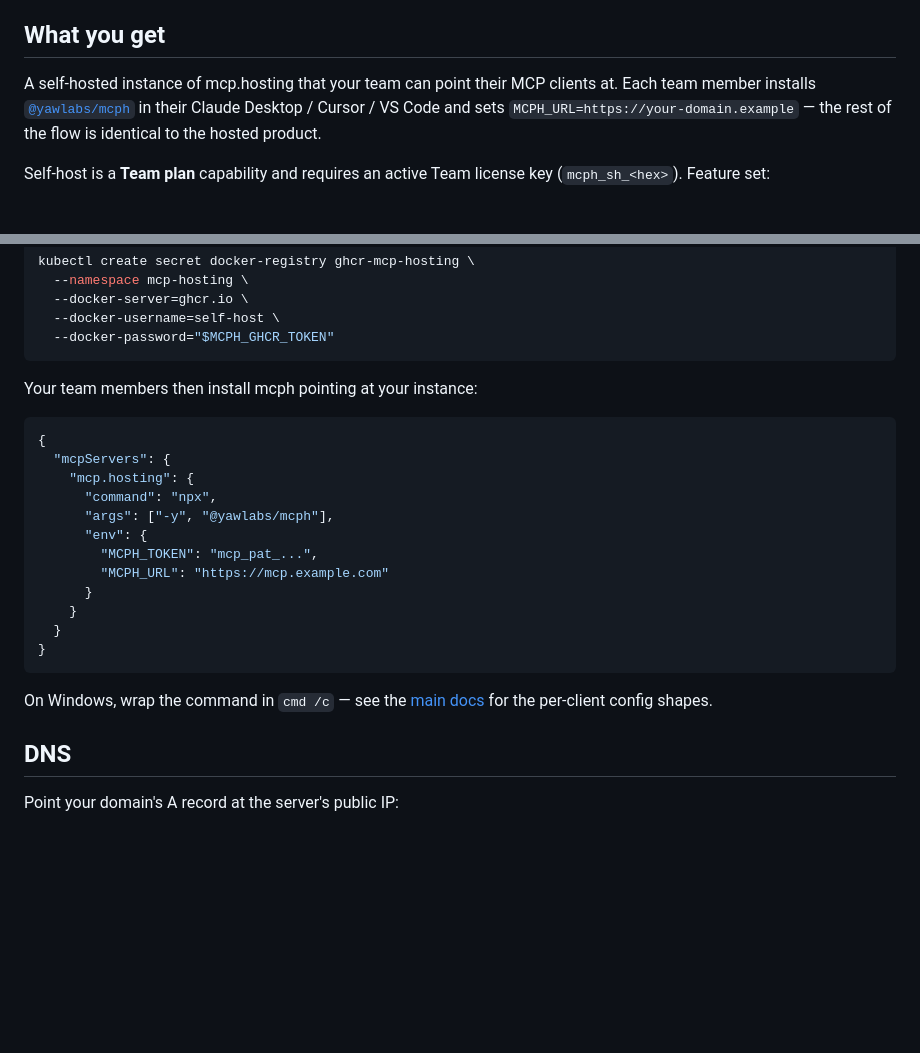
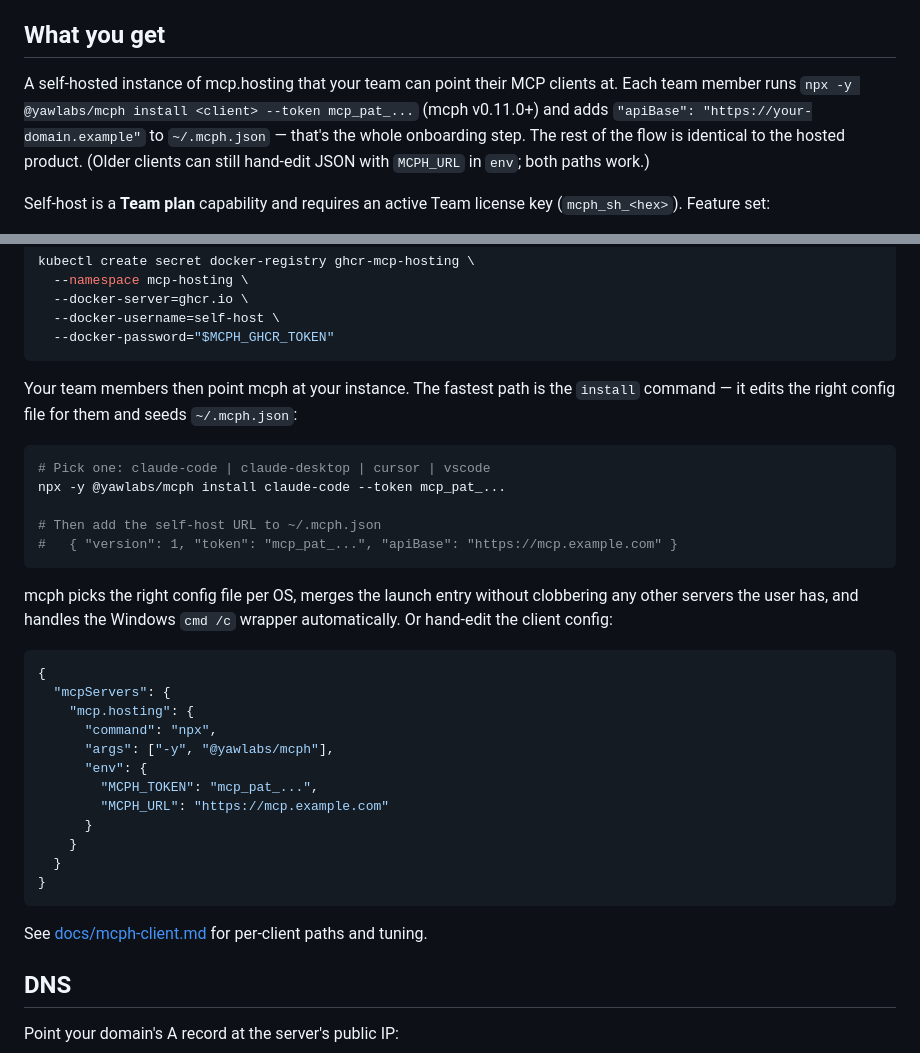
Before and after one commit to YawLabs/mcp-hosting-deploy, a Markdown page: README.md, 2 parts joined by grey strips. GitHub-like rendering; blank space fills up the shorter version.

````diff
--- a/README.md
+++ b/README.md
@@ -8,7 +8,7 @@ Your team's own private instance of [mcp.hosting](https://mcp.hosting) — the c
 
 ## What you get
 
-A self-hosted instance of mcp.hosting that your team can point their MCP clients at. Each team member installs [`@yawlabs/mcph`](https://www.npmjs.com/package/@yawlabs/mcph) in their Claude Desktop / Cursor / VS Code and sets `MCPH_URL=https://your-domain.example` — the rest of the flow is identical to the hosted product.
+A self-hosted instance of mcp.hosting that your team can point their MCP clients at. Each team member runs `npx -y @yawlabs/mcph install <client> --token mcp_pat_...` (mcph v0.11.0+) and adds `"apiBase": "https://your-domain.example"` to `~/.mcph.json` — that's the whole onboarding step. The rest of the flow is identical to the hosted product. (Older clients can still hand-edit JSON with `MCPH_URL` in `env`; both paths work.)
 
 Self-host is a **Team plan** capability and requires an active Team license key (`mcph_sh_<hex>`). Feature set:
 
@@ -95,7 +95,17 @@ kubectl create secret docker-registry ghcr-mcp-hosting \
   --docker-password="$MCPH_GHCR_TOKEN"
 ```
 
-Your team members then install mcph pointing at your instance:
+Your team members then point mcph at your instance. The fastest path is the `install` command — it edits the right config file for them and seeds `~/.mcph.json`:
+
+```bash
+# Pick one: claude-code | claude-desktop | cursor | vscode
+npx -y @yawlabs/mcph install claude-code --token mcp_pat_...
+
+# Then add the self-host URL to ~/.mcph.json
+#   { "version": 1, "token": "mcp_pat_...", "apiBase": "https://mcp.example.com" }
+```
+
+mcph picks the right config file per OS, merges the launch entry without clobbering any other servers the user has, and handles the Windows `cmd /c` wrapper automatically. Or hand-edit the client config:
 
 ```json
 {
@@ -112,7 +122,7 @@ Your team members then install mcph pointing at your instance:
 }
 ```
 
-On Windows, wrap the command in `cmd /c` — see the [main docs](https://mcp.hosting/docs) for the per-client config shapes.
+See [docs/mcph-client.md](./docs/mcph-client.md) for per-client paths and tuning.
 
 ## DNS
 
````
Also changed, not shown: docs/getting-started.md (+19 -2 lines), docs/mcph-client.md (+52 -15 lines).
